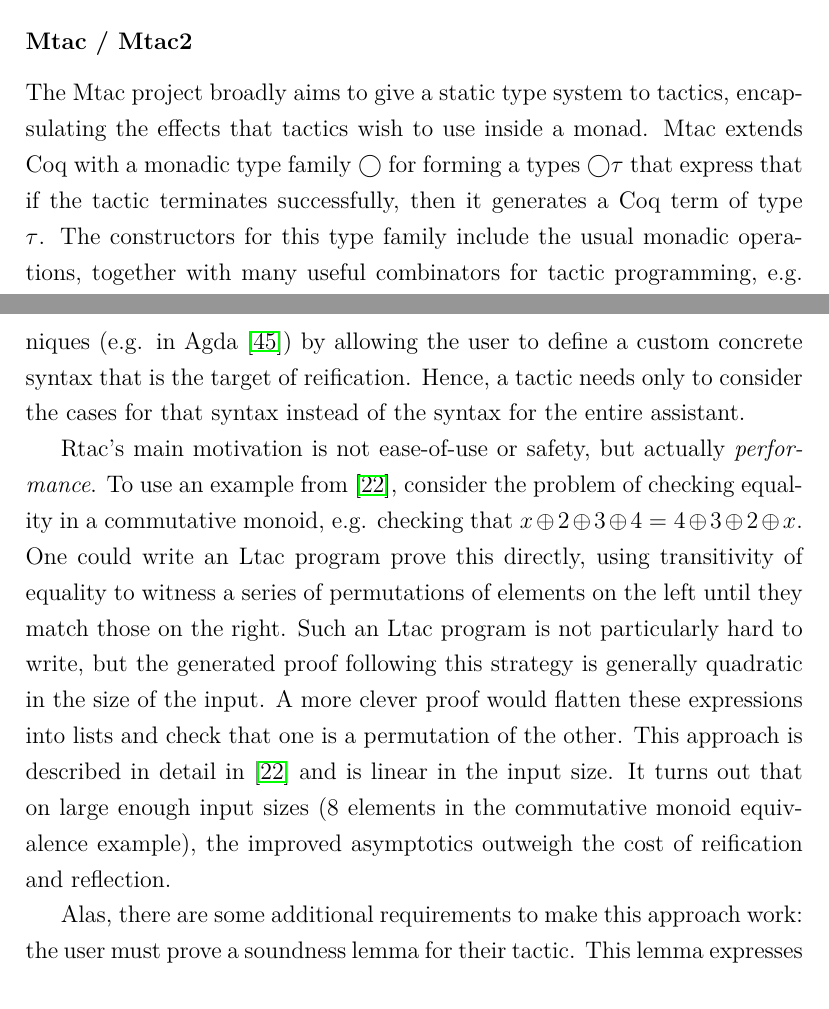
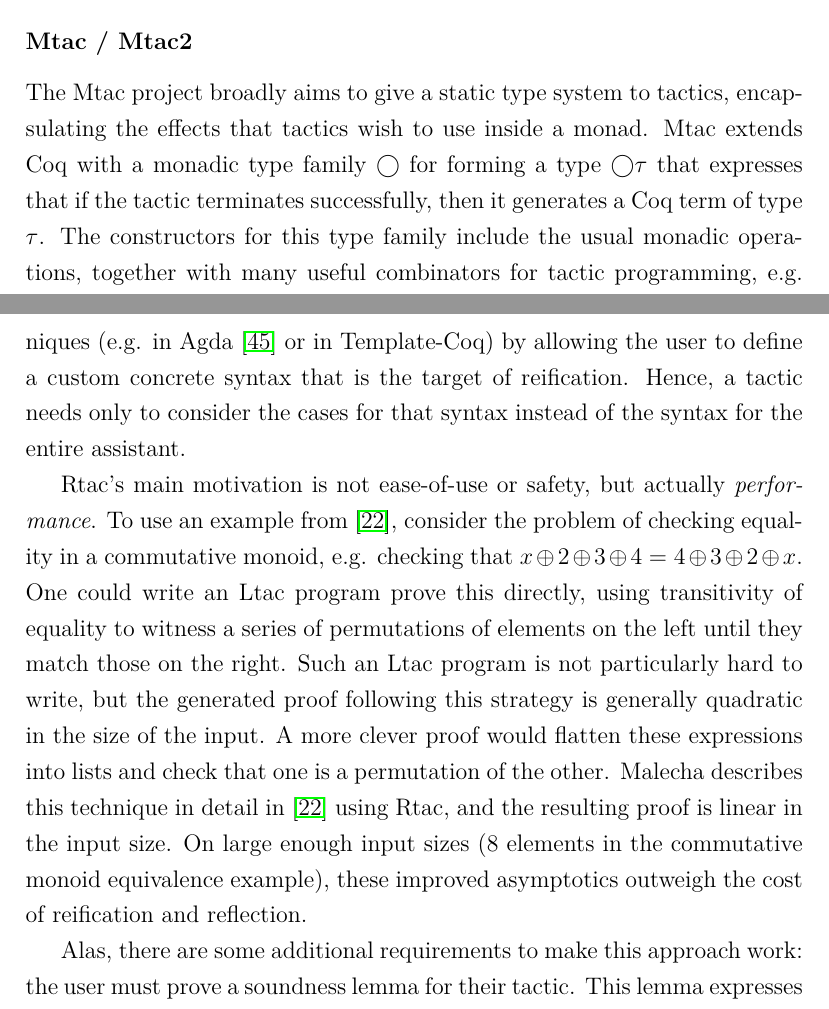
Before and after one commit to tsani/msc, a LaTeX thesis (main.tex, which reads chapters/background.tex): two parts of pages 17 and 18 of 57, joined at a grey line, cut so that both start at the same text. Compiled offline with pdfLaTeX.

Commit message:
typos/phrasing

```diff
--- a/chapters/background.tex
+++ b/chapters/background.tex
@@ -409,10 +409,8 @@
 \newcommand{\mtac}{\bigcirc}
 The Mtac project broadly aims to give a static type system to tactics,
 encapsulating the effects that tactics wish to use inside a monad.
-% Ltac is a dynamically-typed language without any useful debugger, which makes
-% the development of large Ltac programs extremely difficult.
-Mtac extends Coq with a monadic type family $\mtac$ for forming a types $\mtac
-\tau$ that express that if the tactic terminates successfully, then it generates
+Mtac extends Coq with a monadic type family $\mtac$ for forming a type $\mtac
+\tau$ that expresses that if the tactic terminates successfully, then it generates
 a Coq term of type $\tau$.
 The constructors for this type family include the usual monadic operations,
 together with many useful combinators for tactic programming, e.g. fixed points,
@@ -444,8 +442,8 @@
 tactic, and then \emph{reflected} (unquoted) back.
 
 Rtac distinguishes itself from other reflective metaprogramming techniques
-(e.g. in Agda~\cite{agda-reflection}) by allowing the user to define a custom
-concrete syntax that is the target of reification.
+(e.g. in Agda~\cite{agda-reflection} or in Template-Coq) by allowing the user to
+define a custom concrete syntax that is the target of reification.
 Hence, a tactic needs only to consider the cases for that syntax instead of the
 syntax for the entire assistant.
 
@@ -461,11 +459,11 @@
 following this strategy is generally quadratic in the size of the input.
 A more clever proof would flatten these expressions into lists and
 check that one is a permutation of the other.
-This approach is described in detail in~\cite{rtac} and is linear in the input
-size.
-It turns out that on large enough input sizes (8 elements in the commutative
-monoid equivalence example), the improved asymptotics outweigh the cost of
-reification and reflection.
+Malecha describes this technique in detail in~\cite{rtac} using Rtac, and the
+resulting proof is linear in the input size.
+On large enough input sizes (8 elements in the commutative monoid equivalence
+example), these improved asymptotics outweigh the cost of reification and
+reflection.
 
 Alas, there are some additional requirements to make this approach work:
 the user must prove a soundness lemma for their tactic.
```
